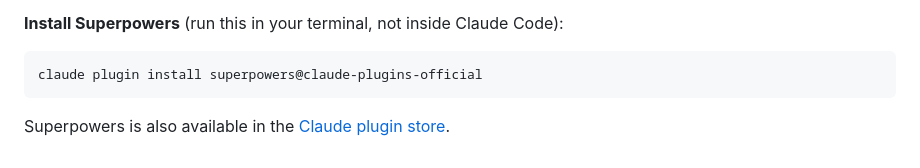
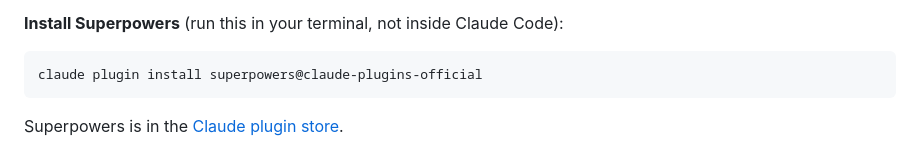
Before and after one commit to dougwyu/essay-coach, a Markdown page: README.md, the part around the change. Drawn GitHub-style.

Commit message:
docs: simplify Superpowers plugin store wording
Co-Authored-By: Claude Sonnet 4.6 <noreply@anthropic.com>

````diff
--- a/README.md
+++ b/README.md
@@ -51,4 +51,4 @@ The development workflow was powered by the **[Superpowers](https://github.com/o
 claude plugin install superpowers@claude-plugins-official
 ```
 
-Superpowers is also available in the [Claude plugin store](https://claude.com/plugins/superpowers).
+Superpowers is in the [Claude plugin store](https://claude.com/plugins/superpowers).
````
Also changed, not shown: docs/tutorial.md (+1 -1 lines).
